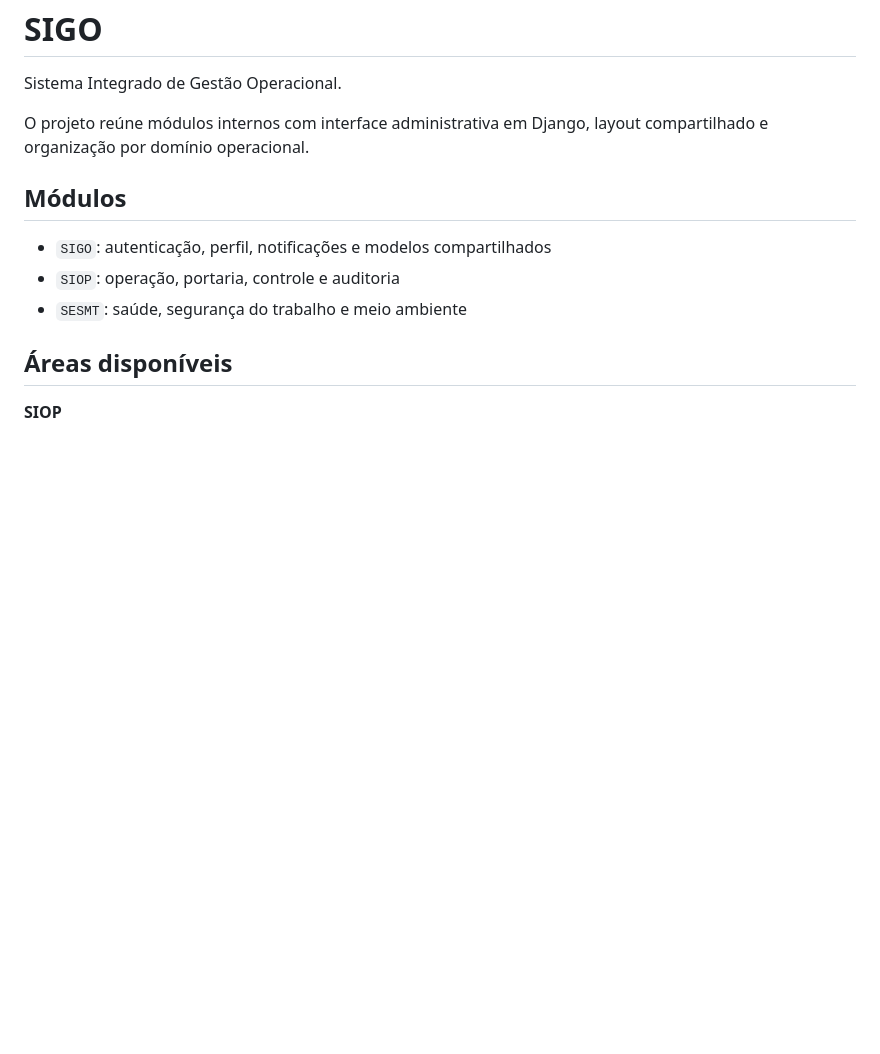
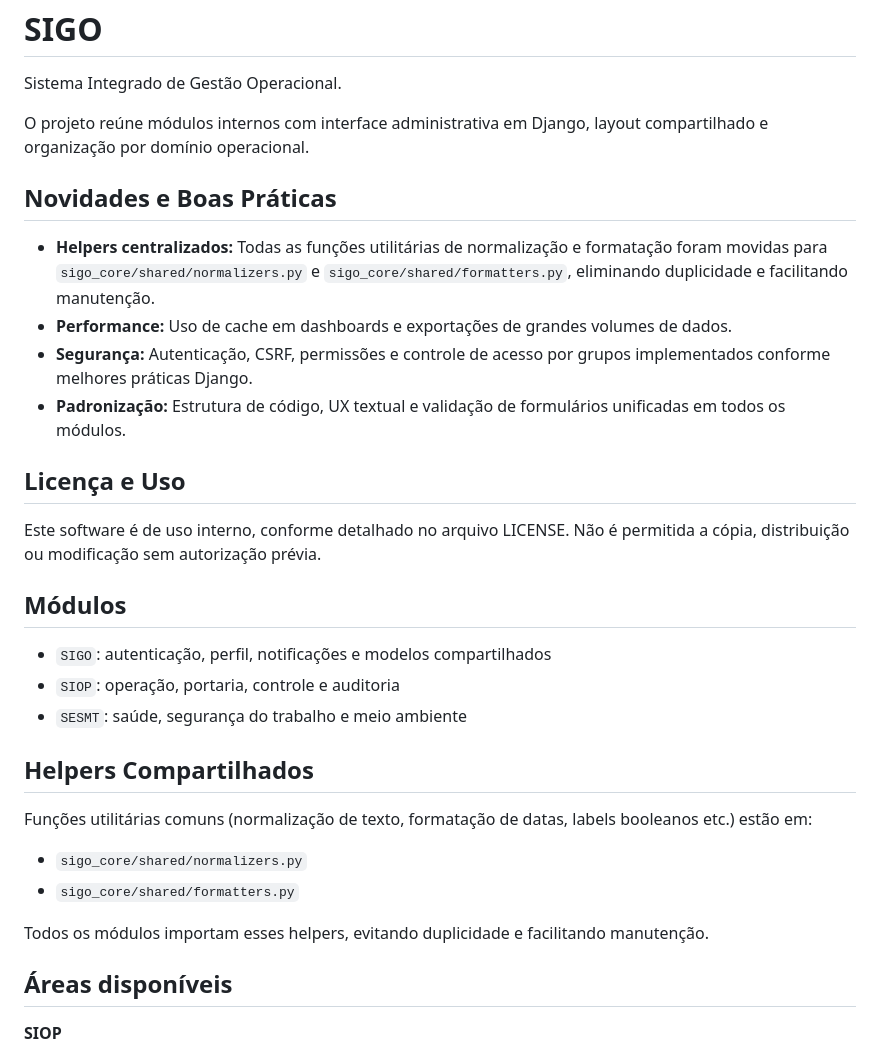
Before and after one commit to diegodimedeiros/sigo, a Markdown page: README.md, the part around the change. Rendered like a GitHub page; blank space fills up the shorter version.

Commit message:
docs: atualiza README com centralização de helpers, boas práticas e nota de licença

```diff
--- a/README.md
+++ b/README.md
@@ -4,11 +4,31 @@ Sistema Integrado de Gestão Operacional.
 
 O projeto reúne módulos internos com interface administrativa em Django, layout compartilhado e organização por domínio operacional.
 
+## Novidades e Boas Práticas
+
+- **Helpers centralizados:** Todas as funções utilitárias de normalização e formatação foram movidas para `sigo_core/shared/normalizers.py` e `sigo_core/shared/formatters.py`, eliminando duplicidade e facilitando manutenção.
+- **Performance:** Uso de cache em dashboards e exportações de grandes volumes de dados.
+- **Segurança:** Autenticação, CSRF, permissões e controle de acesso por grupos implementados conforme melhores práticas Django.
+- **Padronização:** Estrutura de código, UX textual e validação de formulários unificadas em todos os módulos.
+
+## Licença e Uso
+
+Este software é de uso interno, conforme detalhado no arquivo LICENSE. Não é permitida a cópia, distribuição ou modificação sem autorização prévia.
+
 ## Módulos
 
 - `SIGO`: autenticação, perfil, notificações e modelos compartilhados
 - `SIOP`: operação, portaria, controle e auditoria
 - `SESMT`: saúde, segurança do trabalho e meio ambiente
+
+## Helpers Compartilhados
+
+Funções utilitárias comuns (normalização de texto, formatação de datas, labels booleanos etc.) estão em:
+
+- `sigo_core/shared/normalizers.py`
+- `sigo_core/shared/formatters.py`
+
+Todos os módulos importam esses helpers, evitando duplicidade e facilitando manutenção.
 
 
 ## Áreas disponíveis
```
